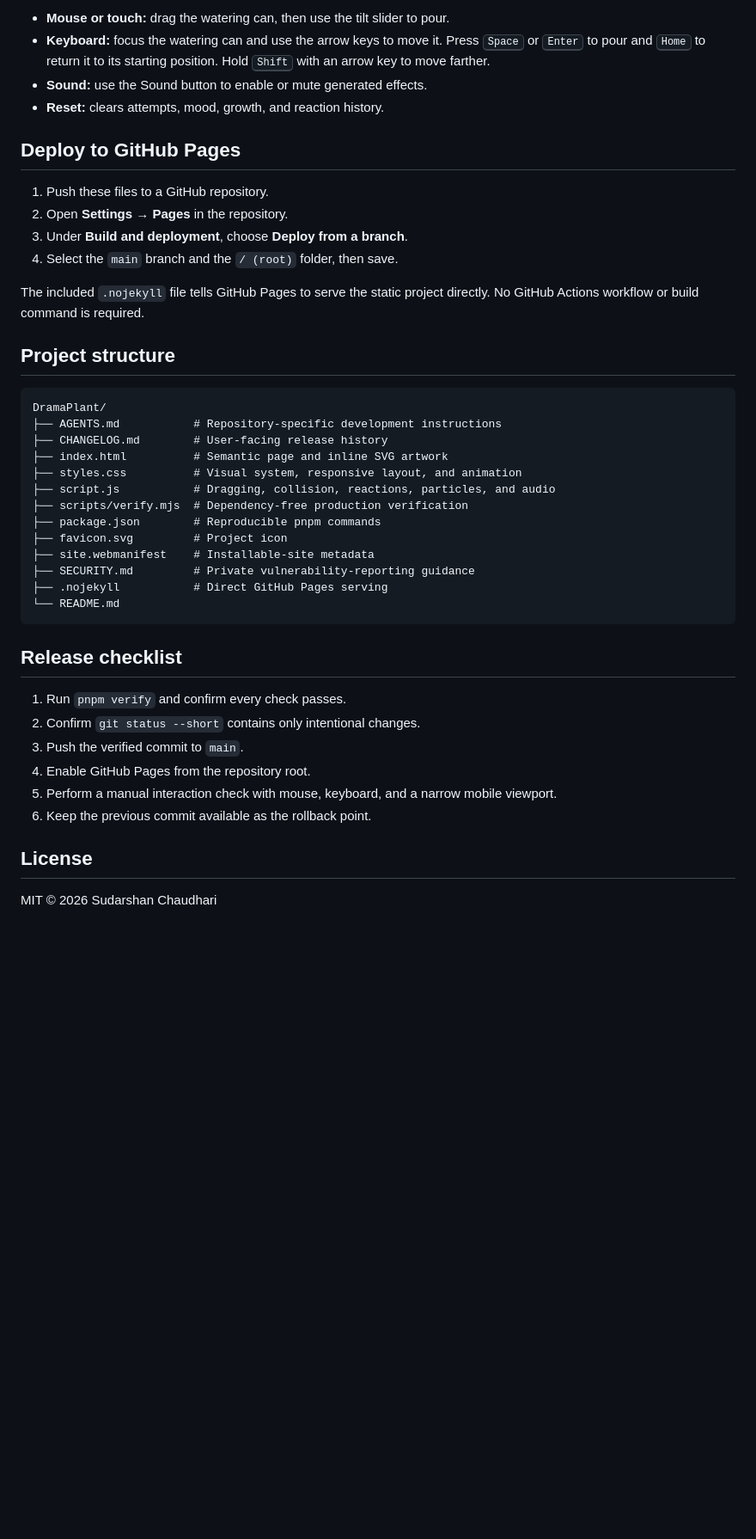
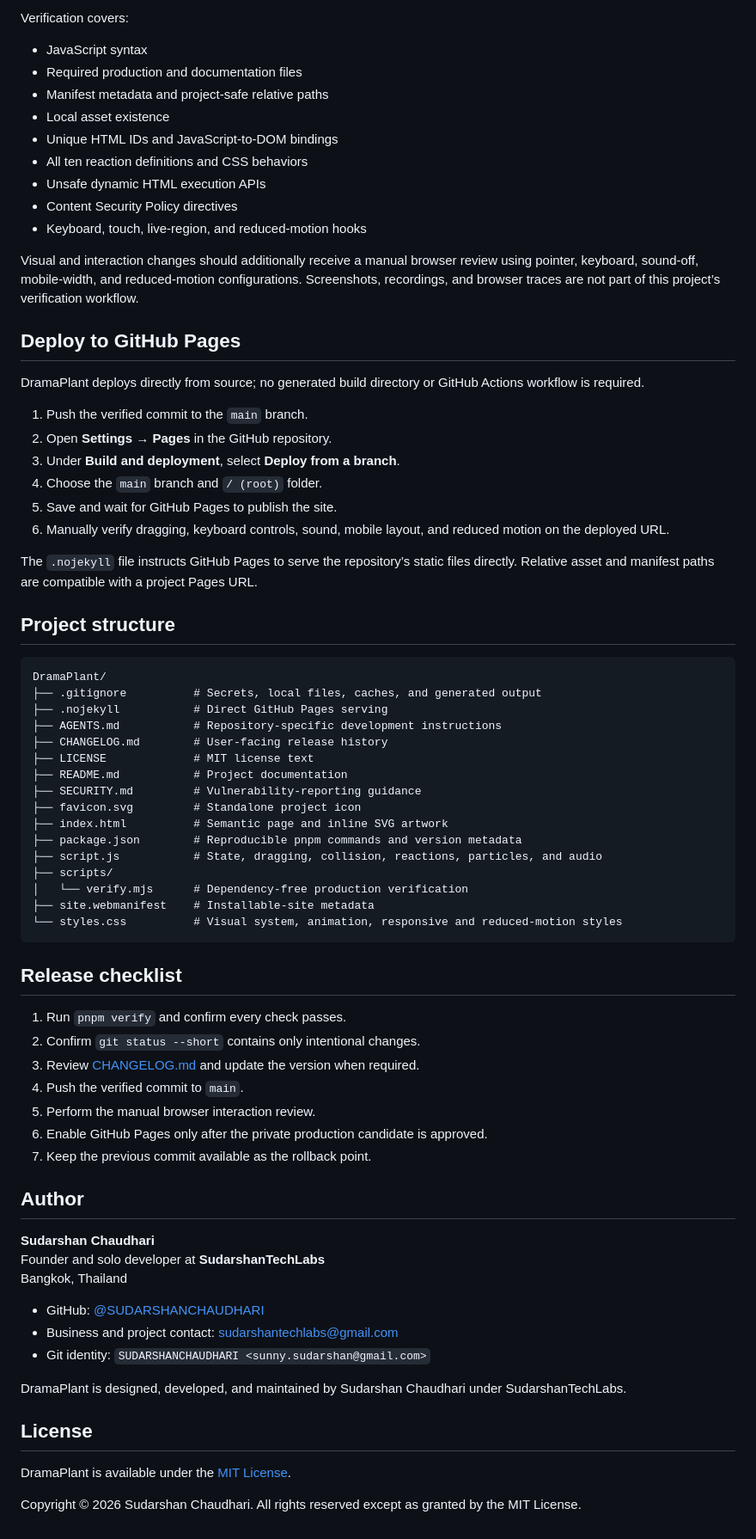
Before and after one commit to SUDARSHANCHAUDHARI/DramaPlant, a Markdown page: README.md, the part around one of its changes. Shown at 86% size. Rendered like a GitHub page; blank space fills up the shorter version.

Commit message:
docs: expand project and author documentation

````diff
--- a/README.md
+++ b/README.md
@@ -45,45 +136,76 @@ The verification command checks JavaScript syntax, required files, manifest meta
 
-- **Mouse or touch:** drag the watering can, then use the tilt slider to pour.
-- **Keyboard:** focus the watering can and use the arrow keys to move it. Press <kbd>Space</kbd> or <kbd>Enter</kbd> to pour and <kbd>Home</kbd> to return it to its starting position. Hold <kbd>Shift</kbd> with an arrow key to move farther.
-- **Sound:** use the Sound button to enable or mute generated effects.
-- **Reset:** clears attempts, mood, growth, and reaction history.
+Verification covers:
+
+- JavaScript syntax
+- Required production and documentation files
+- Manifest metadata and project-safe relative paths
+- Local asset existence
+- Unique HTML IDs and JavaScript-to-DOM bindings
+- All ten reaction definitions and CSS behaviors
+- Unsafe dynamic HTML execution APIs
+- Content Security Policy directives
+- Keyboard, touch, live-region, and reduced-motion hooks
+
+Visual and interaction changes should additionally receive a manual browser review using pointer, keyboard, sound-off, mobile-width, and reduced-motion configurations. Screenshots, recordings, and browser traces are not part of this project’s verification workflow.
 
 ## Deploy to GitHub Pages
 
-1. Push these files to a GitHub repository.
-2. Open **Settings → Pages** in the repository.
-3. Under **Build and deployment**, choose **Deploy from a branch**.
-4. Select the `main` branch and the `/ (root)` folder, then save.
+DramaPlant deploys directly from source; no generated build directory or GitHub Actions workflow is required.
 
-The included `.nojekyll` file tells GitHub Pages to serve the static project directly. No GitHub Actions workflow or build command is required.
+1. Push the verified commit to the `main` branch.
+2. Open **Settings → Pages** in the GitHub repository.
+3. Under **Build and deployment**, select **Deploy from a branch**.
+4. Choose the `main` branch and `/ (root)` folder.
+5. Save and wait for GitHub Pages to publish the site.
+6. Manually verify dragging, keyboard controls, sound, mobile layout, and reduced motion on the deployed URL.
+
+The `.nojekyll` file instructs GitHub Pages to serve the repository’s static files directly. Relative asset and manifest paths are compatible with a project Pages URL.
 
 ## Project structure
 
 ```text
 DramaPlant/
+├── .gitignore          # Secrets, local files, caches, and generated output
+├── .nojekyll           # Direct GitHub Pages serving
 ├── AGENTS.md           # Repository-specific development instructions
 ├── CHANGELOG.md        # User-facing release history
+├── LICENSE             # MIT license text
+├── README.md           # Project documentation
+├── SECURITY.md         # Vulnerability-reporting guidance
+├── favicon.svg         # Standalone project icon
 ├── index.html          # Semantic page and inline SVG artwork
-├── styles.css          # Visual system, responsive layout, and animation
-├── script.js           # Dragging, collision, reactions, particles, and audio
-├── scripts/verify.mjs  # Dependency-free production verification
-├── package.json        # Reproducible pnpm commands
-├── favicon.svg         # Project icon
+├── package.json        # Reproducible pnpm commands and version metadata
+├── script.js           # State, dragging, collision, reactions, particles, and audio
+├── scripts/
+│   └── verify.mjs      # Dependency-free production verification
 ├── site.webmanifest    # Installable-site metadata
-├── SECURITY.md         # Private vulnerability-reporting guidance
-├── .nojekyll           # Direct GitHub Pages serving
-└── README.md
+└── styles.css          # Visual system, animation, responsive and reduced-motion styles
 ```
 
 ## Release checklist
 
 1. Run `pnpm verify` and confirm every check passes.
 2. Confirm `git status --short` contains only intentional changes.
-3. Push the verified commit to `main`.
-4. Enable GitHub Pages from the repository root.
-5. Perform a manual interaction check with mouse, keyboard, and a narrow mobile viewport.
-6. Keep the previous commit available as the rollback point.
+3. Review [CHANGELOG.md](CHANGELOG.md) and update the version when required.
+4. Push the verified commit to `main`.
+5. Perform the manual browser interaction review.
+6. Enable GitHub Pages only after the private production candidate is approved.
+7. Keep the previous commit available as the rollback point.
+
+## Author
+
+**Sudarshan Chaudhari**<br>
+Founder and solo developer at **SudarshanTechLabs**<br>
+Bangkok, Thailand
+
+- GitHub: [@SUDARSHANCHAUDHARI](https://github.com/SUDARSHANCHAUDHARI)
+- Business and project contact: [sudarshantechlabs@gmail.com](mailto:sudarshantechlabs@gmail.com)
+- Git identity: `SUDARSHANCHAUDHARI <sunny.sudarshan@gmail.com>`
+
+DramaPlant is designed, developed, and maintained by Sudarshan Chaudhari under SudarshanTechLabs.
 
 ## License
 
-MIT © 2026 Sudarshan Chaudhari
+DramaPlant is available under the [MIT License](LICENSE).
+
+Copyright © 2026 Sudarshan Chaudhari. All rights reserved except as granted by the MIT License.
````
Also changed, not shown: other parts of README.md (+111 -20 lines).
